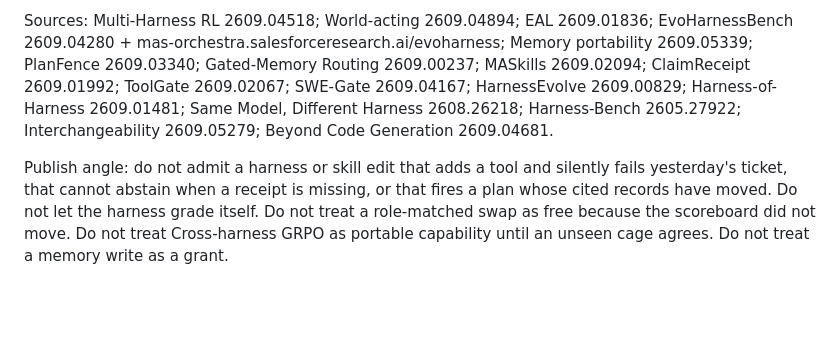
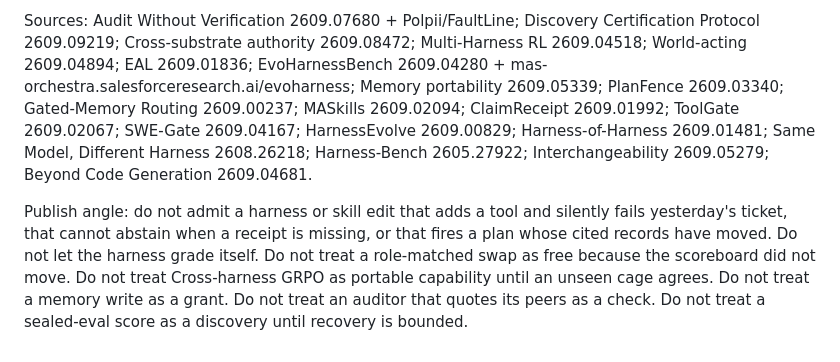
Before and after one commit to sai-prakash/agentic-corpus, a Markdown page: concepts/evals-gates.md, the part around one of its changes. GitHub-like rendering; blank space fills up the shorter version.

Commit message:
collector 2026-09-10: refresh evals-gates and skill-memory

```diff
--- a/concepts/evals-gates.md
+++ b/concepts/evals-gates.md
@@ -8,4 +8,4 @@
 
-Sources: Multi-Harness RL 2609.04518; World-acting 2609.04894; EAL 2609.01836; EvoHarnessBench 2609.04280 + mas-orchestra.salesforceresearch.ai/evoharness; Memory portability 2609.05339; PlanFence 2609.03340; Gated-Memory Routing 2609.00237; MASkills 2609.02094; ClaimReceipt 2609.01992; ToolGate 2609.02067; SWE-Gate 2609.04167; HarnessEvolve 2609.00829; Harness-of-Harness 2609.01481; Same Model, Different Harness 2608.26218; Harness-Bench 2605.27922; Interchangeability 2609.05279; Beyond Code Generation 2609.04681.
+Sources: Audit Without Verification 2609.07680 + Polpii/FaultLine; Discovery Certification Protocol 2609.09219; Cross-substrate authority 2609.08472; Multi-Harness RL 2609.04518; World-acting 2609.04894; EAL 2609.01836; EvoHarnessBench 2609.04280 + mas-orchestra.salesforceresearch.ai/evoharness; Memory portability 2609.05339; PlanFence 2609.03340; Gated-Memory Routing 2609.00237; MASkills 2609.02094; ClaimReceipt 2609.01992; ToolGate 2609.02067; SWE-Gate 2609.04167; HarnessEvolve 2609.00829; Harness-of-Harness 2609.01481; Same Model, Different Harness 2608.26218; Harness-Bench 2605.27922; Interchangeability 2609.05279; Beyond Code Generation 2609.04681.
 
-Publish angle: do not admit a harness or skill edit that adds a tool and silently fails yesterday's ticket, that cannot abstain when a receipt is missing, or that fires a plan whose cited records have moved. Do not let the harness grade itself. Do not treat a role-matched swap as free because the scoreboard did not move. Do not treat Cross-harness GRPO as portable capability until an unseen cage agrees. Do not treat a memory write as a grant.
+Publish angle: do not admit a harness or skill edit that adds a tool and silently fails yesterday's ticket, that cannot abstain when a receipt is missing, or that fires a plan whose cited records have moved. Do not let the harness grade itself. Do not treat a role-matched swap as free because the scoreboard did not move. Do not treat Cross-harness GRPO as portable capability until an unseen cage agrees. Do not treat a memory write as a grant. Do not treat an auditor that quotes its peers as a check. Do not treat a sealed-eval score as a discovery until recovery is bounded.
```
Also changed, not shown: other parts of concepts/evals-gates.md (+2 -2 lines).
